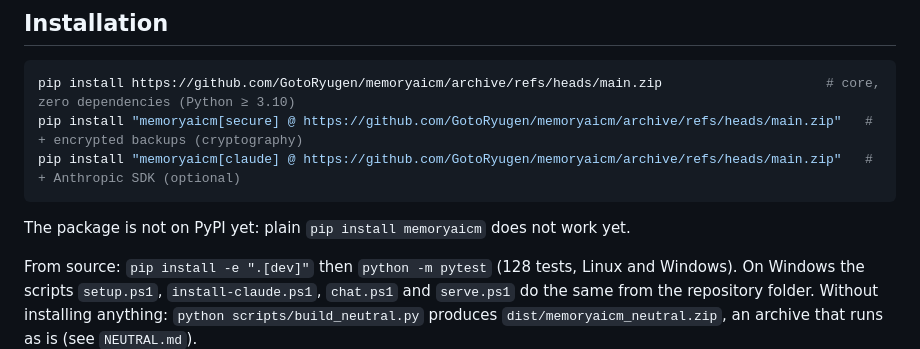
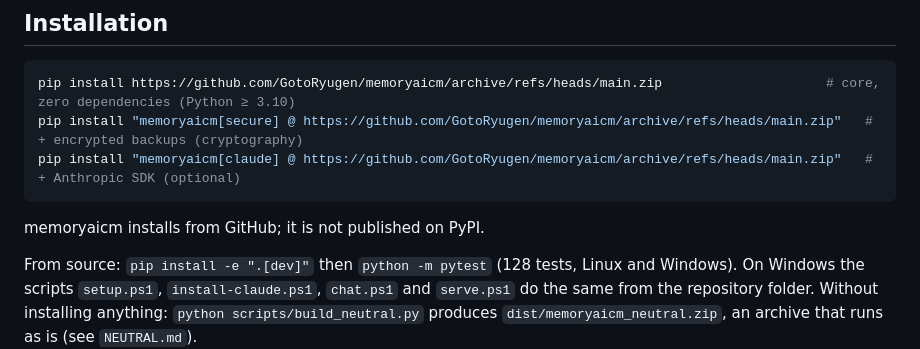
Before and after one commit to GotoRyugen/memoryaicm, a Markdown page: README.en.md, the part around the change. GitHub-like rendering.

````diff
--- a/README.en.md
+++ b/README.en.md
@@ -43,7 +43,7 @@ pip install "memoryaicm[secure] @ https://github.com/GotoRyugen/memoryaicm/archi
 pip install "memoryaicm[claude] @ https://github.com/GotoRyugen/memoryaicm/archive/refs/heads/main.zip"   # + Anthropic SDK (optional)
 ```
 
-The package is not on PyPI yet: plain `pip install memoryaicm` does not work yet.
+memoryaicm installs from GitHub; it is not published on PyPI.
 
 From source: `pip install -e ".[dev]"` then `python -m pytest` (128 tests, Linux and Windows). On Windows the
 scripts `setup.ps1`, `install-claude.ps1`, `chat.ps1` and `serve.ps1` do the same from the repository folder.
````
Also changed, not shown: README.md (+1 -1 lines).
